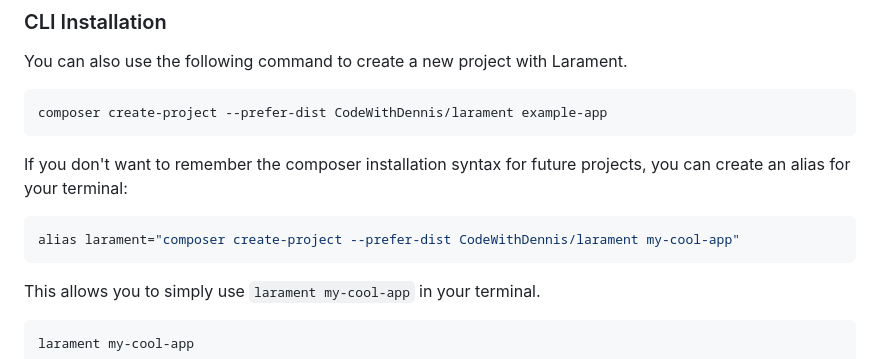
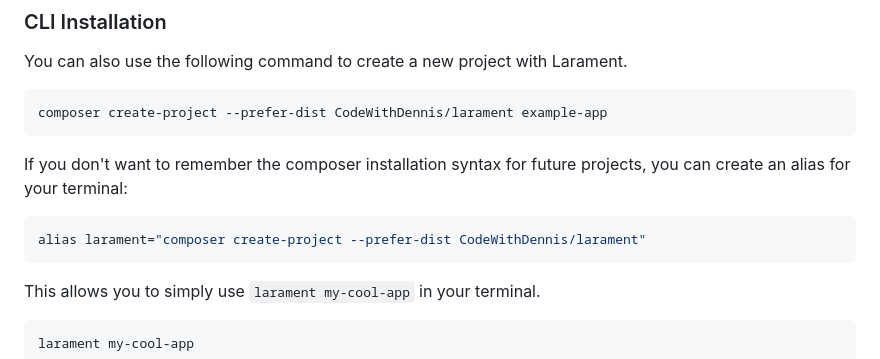
Before and after one commit to avn-dev/admin-api-nordhilfe, a Markdown page: README.md, the part around the change. Rendered like a GitHub page.

````diff
--- a/README.md
+++ b/README.md
@@ -84,7 +84,7 @@ composer create-project --prefer-dist CodeWithDennis/larament example-app
 If you don't want to remember the composer installation syntax for future projects, you can create an alias for your terminal:
 
 ```bash
-alias larament="composer create-project --prefer-dist CodeWithDennis/larament my-cool-app"
+alias larament="composer create-project --prefer-dist CodeWithDennis/larament"
 ```
 
 This allows you to simply use `larament my-cool-app` in your terminal.
````
